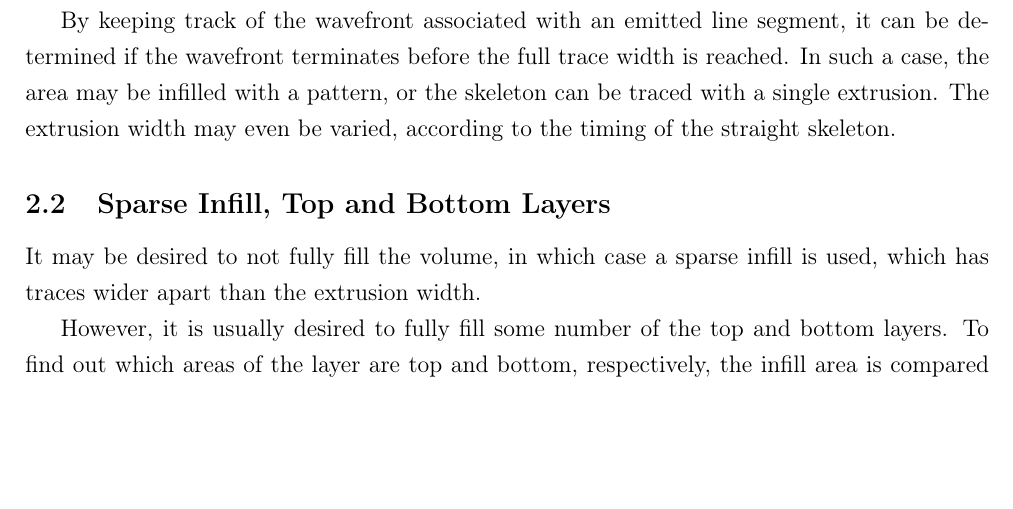
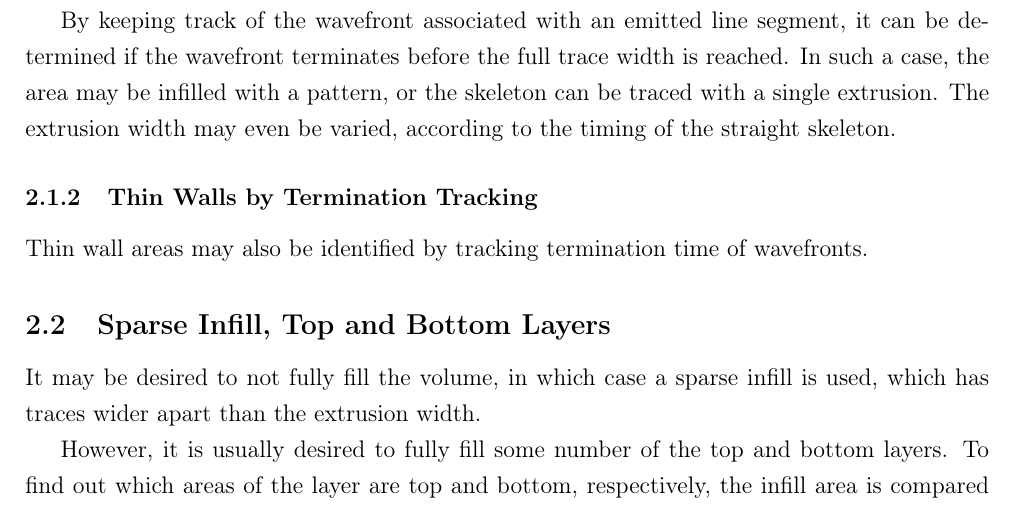
Before and after one commit to dognotdog/giddy-machinist, a LaTeX document (docs/machinist.tex): part of page 7 of 9, cut so that both start at the same text, the shorter picture padded with empty space. Compiled offline with pdfLaTeX.

Commit message:
implements new thinwall detection method as per issue #5; changes debug offseting to start at 0.5mm instead of 1.0

```diff
--- a/docs/machinist.tex
+++ b/docs/machinist.tex
@@ -325,6 +325,11 @@ It may be possible to look at the history of the wavefront tracing, to peek into
 
 By keeping track of the wavefront associated with an emitted line segment, it can be determined if the wavefront terminates before the full trace width is reached. In such a case, the area may be infilled with a pattern, or the skeleton can be traced with a single extrusion. The extrusion width may even be varied, according to the timing of the straight skeleton.
 
+\subsubsection{Thin Walls by Termination Tracking}
+
+Thin wall areas may also be identified by tracking termination time of wavefronts.
+
+
 \subsection{Sparse Infill, Top and Bottom Layers}
 
 It may be desired to not fully fill the volume, in which case a sparse infill is used, which has traces wider apart than the extrusion width.
```
Also changed, not shown: 6 other files.
